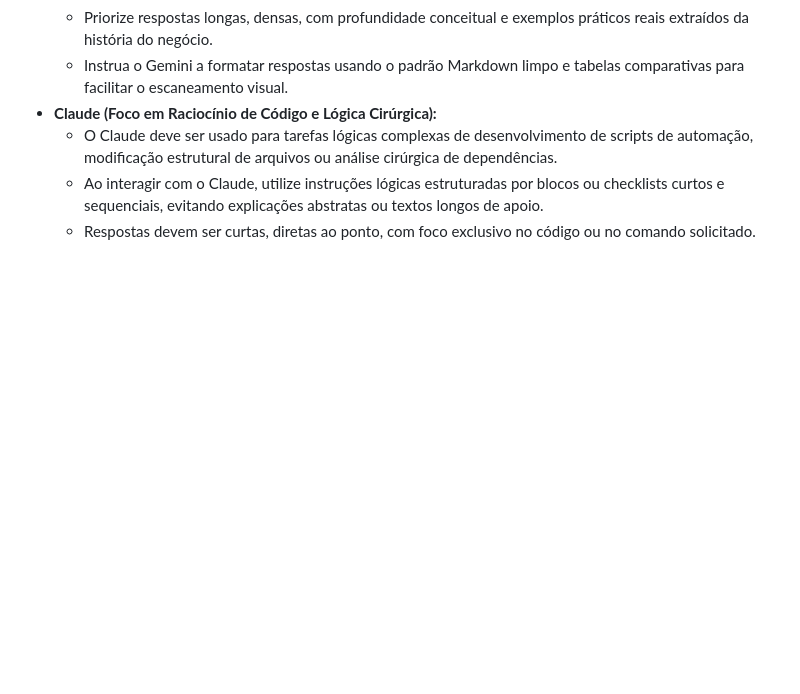
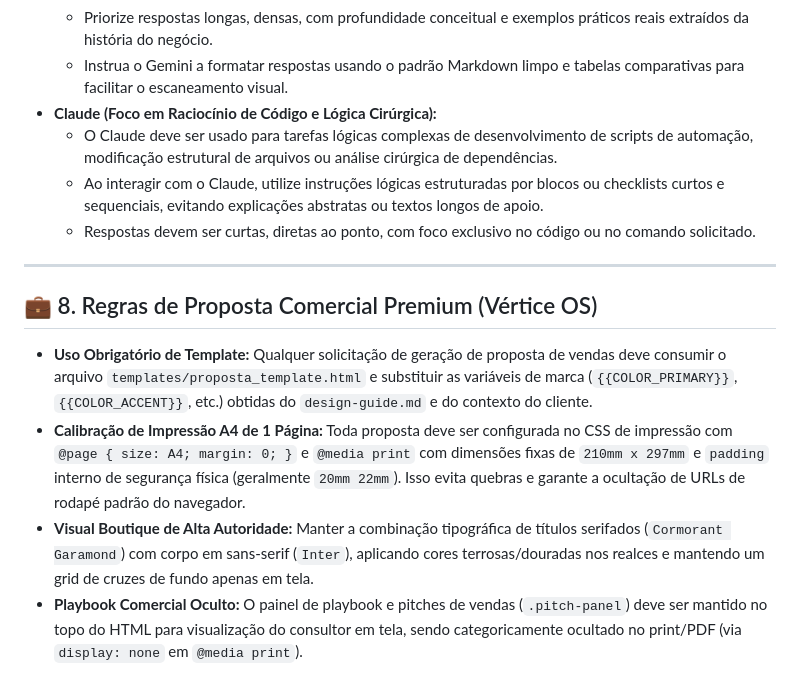
Before and after one commit to Cauchioli/Espa-oMissMatos, a Markdown page: .agents/AGENTS.md, the part around the change. Rendered like a GitHub page; blank space fills up the shorter version.

Commit message:
feat: adicionar regras padronizadas de proposta comercial em AGENTS.md

```diff
--- a/.agents/AGENTS.md
+++ b/.agents/AGENTS.md
@@ -58,3 +58,11 @@ Sempre que gerar arquivos finais de documentos ou posts de carrossel, utilize o
   - O Claude deve ser usado para tarefas lógicas complexas de desenvolvimento de scripts de automação, modificação estrutural de arquivos ou análise cirúrgica de dependências.
   - Ao interagir com o Claude, utilize instruções lógicas estruturadas por blocos ou checklists curtos e sequenciais, evitando explicações abstratas ou textos longos de apoio.
   - Respostas devem ser curtas, diretas ao ponto, com foco exclusivo no código ou no comando solicitado.
+
+---
+
+## 💼 8. Regras de Proposta Comercial Premium (Vértice OS)
+* **Uso Obrigatório de Template:** Qualquer solicitação de geração de proposta de vendas deve consumir o arquivo `templates/proposta_template.html` e substituir as variáveis de marca (`{{COLOR_PRIMARY}}`, `{{COLOR_ACCENT}}`, etc.) obtidas do `design-guide.md` e do contexto do cliente.
+* **Calibração de Impressão A4 de 1 Página:** Toda proposta deve ser configurada no CSS de impressão com `@page { size: A4; margin: 0; }` e `@media print` com dimensões fixas de `210mm x 297mm` e `padding` interno de segurança física (geralmente `20mm 22mm`). Isso evita quebras e garante a ocultação de URLs de rodapé padrão do navegador.
+* **Visual Boutique de Alta Autoridade:** Manter a combinação tipográfica de títulos serifados (`Cormorant Garamond`) com corpo em sans-serif (`Inter`), aplicando cores terrosas/douradas nos realces e mantendo um grid de cruzes de fundo apenas em tela.
+* **Playbook Comercial Oculto:** O painel de playbook e pitches de vendas (`.pitch-panel`) deve ser mantido no topo do HTML para visualização do consultor em tela, sendo categoricamente ocultado no print/PDF (via `display: none` em `@media print`).
```
